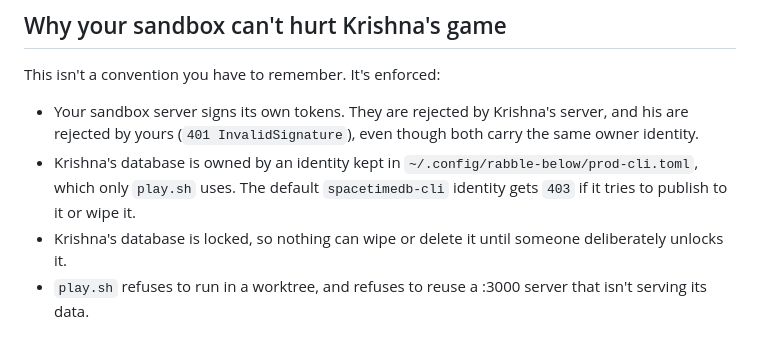
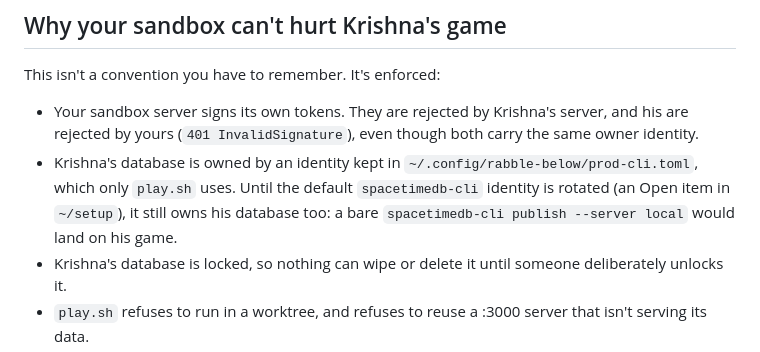
Before and after one commit to nacusiancii/nice-game-to-play-while-heal, a Markdown page: AGENTS.md, the part around the change. Drawn GitHub-style.

Commit message:
AGENTS.md: say plainly that the default CLI identity still owns the game until it's rotated
Co-Authored-By: Claude Opus 5.5 <noreply@anthropic.com>

```diff
--- a/AGENTS.md
+++ b/AGENTS.md
@@ -39,7 +39,8 @@ This isn't a convention you have to remember. It's enforced:
 - Your sandbox server signs its own tokens. They are rejected by Krishna's server, and his are rejected by
   yours (`401 InvalidSignature`), even though both carry the same owner identity.
 - Krishna's database is owned by an identity kept in `~/.config/rabble-below/prod-cli.toml`, which only
-  `play.sh` uses. The default `spacetimedb-cli` identity gets `403` if it tries to publish to it or wipe it.
+  `play.sh` uses. Until the default `spacetimedb-cli` identity is rotated (an Open item in `~/setup`), it
+  still owns his database too: a bare `spacetimedb-cli publish --server local` would land on his game.
 - Krishna's database is locked, so nothing can wipe or delete it until someone deliberately unlocks it.
 - `play.sh` refuses to run in a worktree, and refuses to reuse a :3000 server that isn't serving its data.
 - Before every publish, `play.sh` backs up his data to `.stdb-backups/` (last 5 kept).
```
